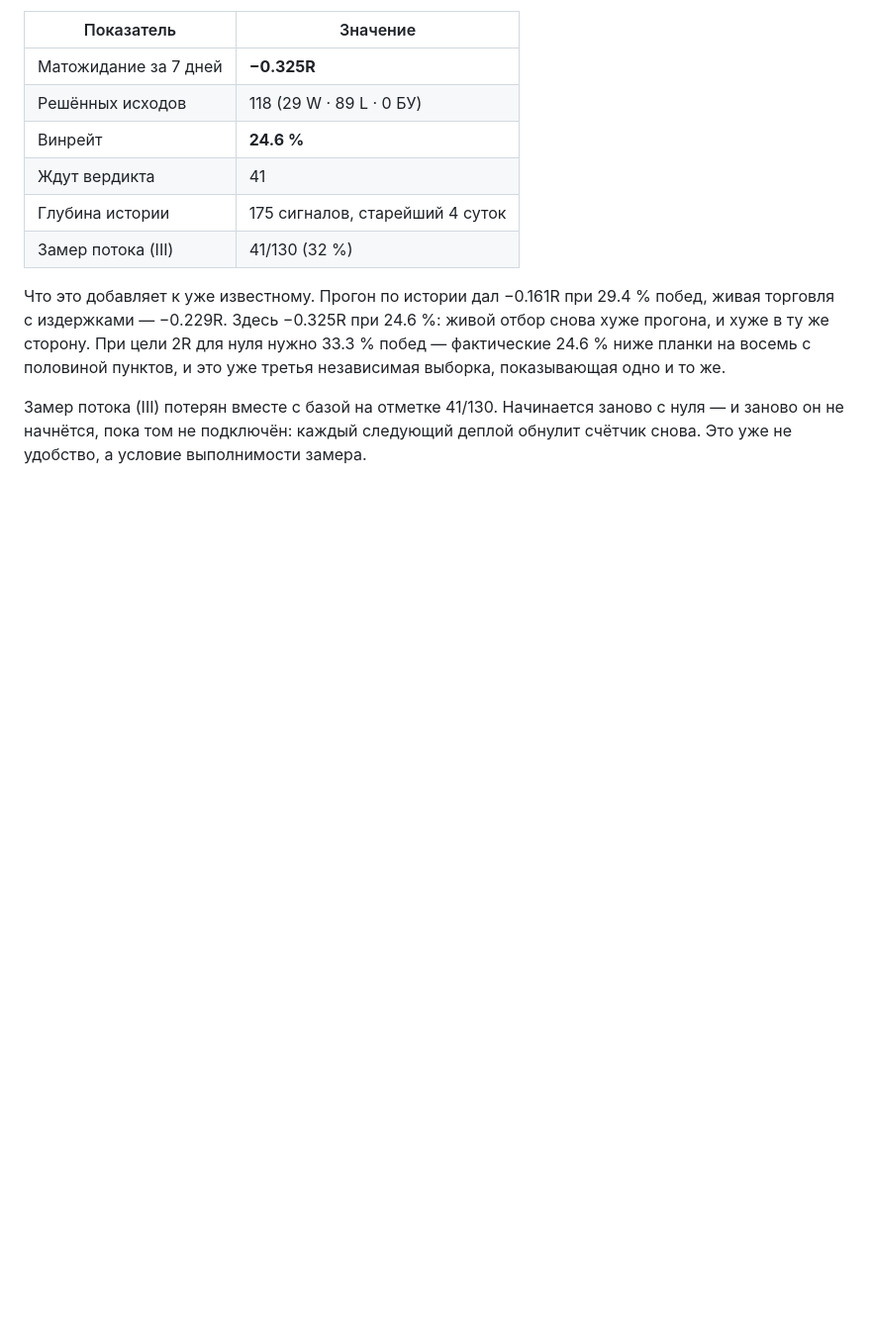
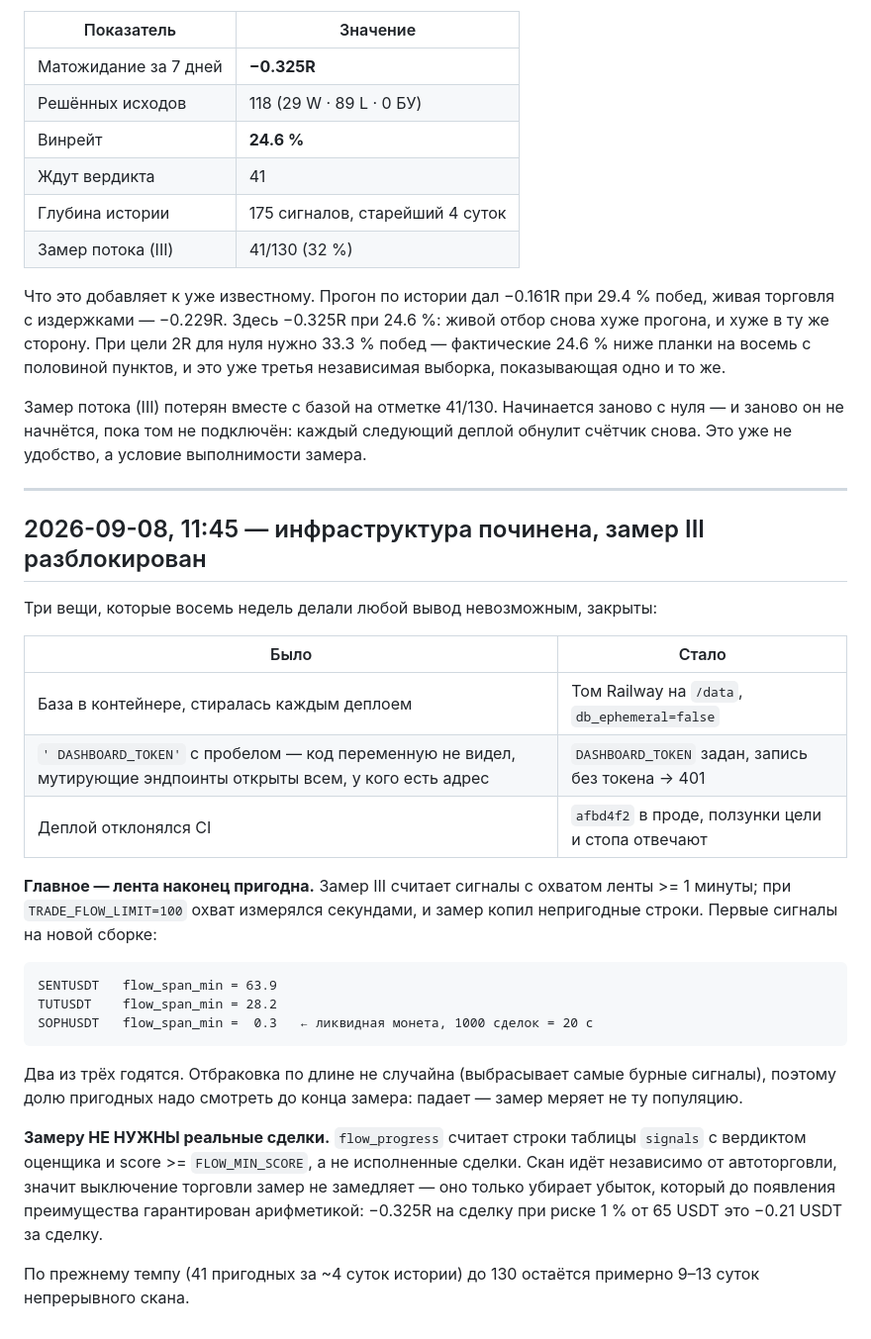
Before and after one commit to igororvieto-create/gerchik-bot, a Markdown page: docs/FINDINGS.md, the part around the change. Shown at 99% size. GitHub-like rendering; blank space fills up the shorter version.

Commit message:
Инфраструктура починена: том, токен, пригодная лента
Том Railway на /data — база больше не стирается деплоем. DASHBOARD_TOKEN
задан правильным именем: до этого код переменную не видел и мутирующие
эндпоинты были открыты любому, кто знает адрес, при живых ключах биржи.

Главное: лента наконец пригодна для замера III. Охват первых сигналов на
новой сборке 63.9 и 28.2 минуты при пороге 1 минута — при прежнем
TRADE_FLOW_LIMIT=100 он измерялся секундами и замер копил непригодные
строки. До 130 пригодных исходов остаётся ~9-13 суток скана.

Замеру не нужны реальные сделки: flow_progress считает сигналы с вердиктом
оценщика, а не исполненные сделки.

Co-Authored-By: Claude Opus 5 <noreply@anthropic.com>
Claude-Session: https://claude.ai/code/session_016UFaqzvq85QDaDdSaj6PAh

```diff
--- a/docs/FINDINGS.md
+++ b/docs/FINDINGS.md
@@ -171,3 +171,37 @@ D. Каждая находка перепроверена чтением код
 заново с нуля — и заново он не начнётся, пока том не подключён: каждый
 следующий деплой обнулит счётчик снова. Это уже не удобство, а условие
 выполнимости замера.
+
+---
+
+## 2026-09-08, 11:45 — инфраструктура починена, замер III разблокирован
+
+Три вещи, которые восемь недель делали любой вывод невозможным, закрыты:
+
+| Было | Стало |
+|---|---|
+| База в контейнере, стиралась каждым деплоем | Том Railway на `/data`, `db_ephemeral=false` |
+| `' DASHBOARD_TOKEN'` с пробелом — код переменную не видел, мутирующие эндпоинты открыты всем, у кого есть адрес | `DASHBOARD_TOKEN` задан, запись без токена → 401 |
+| Деплой отклонялся CI | `afbd4f2` в проде, ползунки цели и стопа отвечают |
+
+**Главное — лента наконец пригодна.** Замер III считает сигналы с охватом
+ленты >= 1 минуты; при `TRADE_FLOW_LIMIT=100` охват измерялся секундами, и
+замер копил непригодные строки. Первые сигналы на новой сборке:
+
+    SENTUSDT   flow_span_min = 63.9
+    TUTUSDT    flow_span_min = 28.2
+    SOPHUSDT   flow_span_min =  0.3   ← ликвидная монета, 1000 сделок = 20 с
+
+Два из трёх годятся. Отбраковка по длине не случайна (выбрасывает самые
+бурные сигналы), поэтому долю пригодных надо смотреть до конца замера:
+падает — замер меряет не ту популяцию.
+
+**Замеру НЕ НУЖНЫ реальные сделки.** `flow_progress` считает строки таблицы
+`signals` с вердиктом оценщика и score >= `FLOW_MIN_SCORE`, а не исполненные
+сделки. Скан идёт независимо от автоторговли, значит выключение торговли
+замер не замедляет — оно только убирает убыток, который до появления
+преимущества гарантирован арифметикой: −0.325R на сделку при риске 1 % от
+65 USDT это −0.21 USDT за сделку.
+
+По прежнему темпу (41 пригодных за ~4 суток истории) до 130 остаётся
+примерно 9–13 суток непрерывного скана.
```
